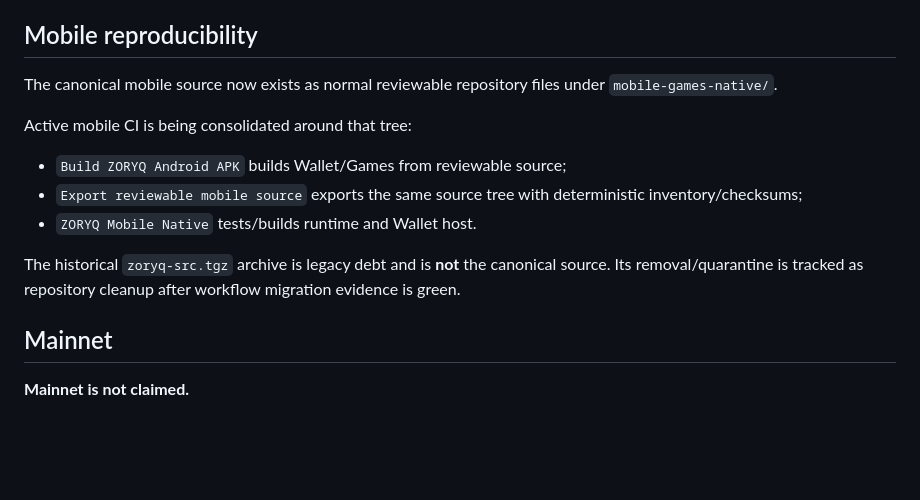
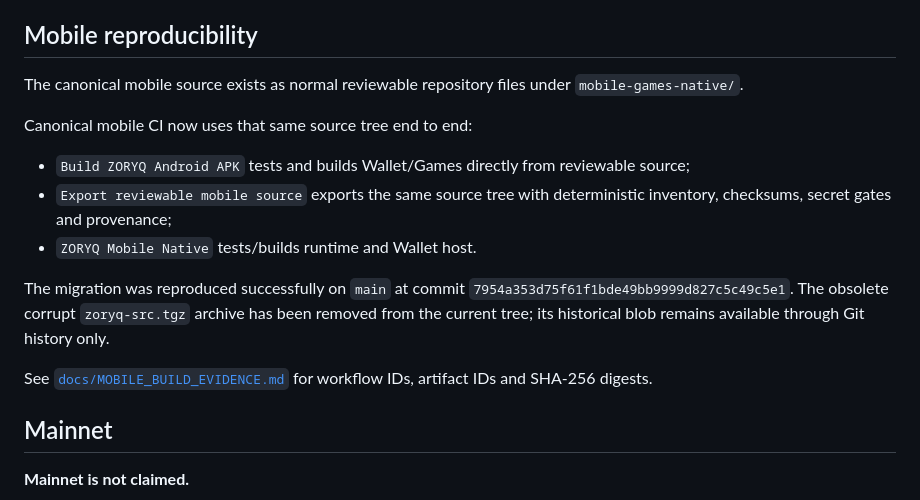
Before and after one commit to ZORYQ-Network/ZORYQ, a Markdown page: README.md, the part around the change. Drawn GitHub-style; blank space fills up the shorter version.

Commit message:
docs(mobile): mark canonical build migration complete

```diff
--- a/README.md
+++ b/README.md
@@ -153,15 +153,17 @@ Future agent spending must be bounded by policy and never default to unlimited a
 
 ## Mobile reproducibility
 
-The canonical mobile source now exists as normal reviewable repository files under `mobile-games-native/`.
+The canonical mobile source exists as normal reviewable repository files under `mobile-games-native/`.
 
-Active mobile CI is being consolidated around that tree:
+Canonical mobile CI now uses that same source tree end to end:
 
-- `Build ZORYQ Android APK` builds Wallet/Games from reviewable source;
-- `Export reviewable mobile source` exports the same source tree with deterministic inventory/checksums;
+- `Build ZORYQ Android APK` tests and builds Wallet/Games directly from reviewable source;
+- `Export reviewable mobile source` exports the same source tree with deterministic inventory, checksums, secret gates and provenance;
 - `ZORYQ Mobile Native` tests/builds runtime and Wallet host.
 
-The historical `zoryq-src.tgz` archive is legacy debt and is **not** the canonical source. Its removal/quarantine is tracked as repository cleanup after workflow migration evidence is green.
+The migration was reproduced successfully on `main` at commit `7954a353d75f61f1bde49bb9999d827c5c49c5e1`. The obsolete corrupt `zoryq-src.tgz` archive has been removed from the current tree; its historical blob remains available through Git history only.
+
+See [`docs/MOBILE_BUILD_EVIDENCE.md`](docs/MOBILE_BUILD_EVIDENCE.md) for workflow IDs, artifact IDs and SHA-256 digests.
 
 ## Mainnet
 
```
